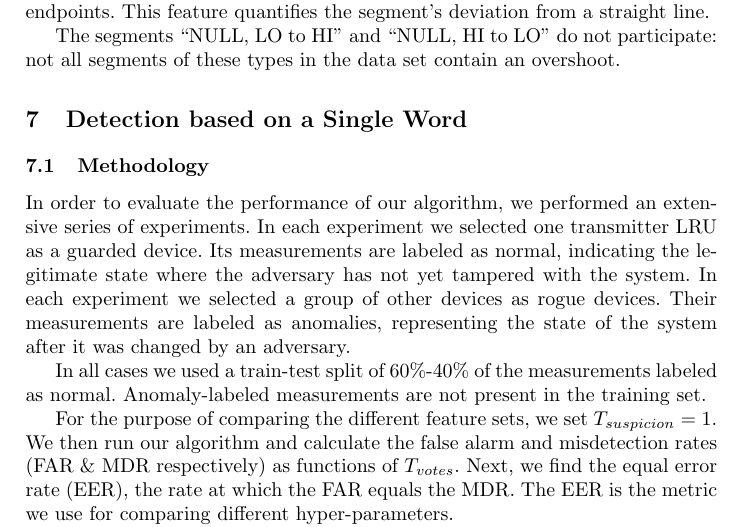
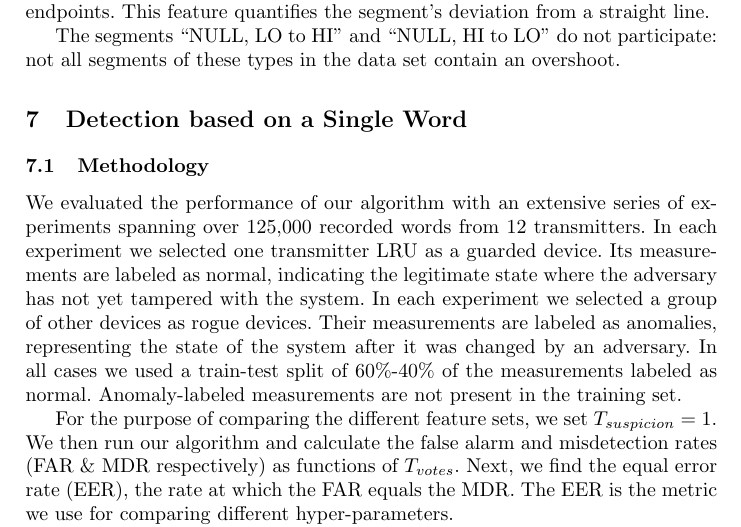
Before and after one commit to gmnimrod/HW_fingerprinting_ARINC429_latex, a LaTeX thesis (main.tex): part of page 10 of 21, cut so that both start at the same text. Compiled offline with pdfLaTeX.

Commit message:
More details about "extensive series of experiments".

```diff
--- a/main.tex
+++ b/main.tex
@@ -451,10 +451,7 @@
 
 \level{Detection based on a Single Word} \label{PerformanceEvaluationSingleWord}
 \sublevel{Methodology} \label{Methodology}
-  In order to evaluate the performance of our algorithm, we performed an extensive series of experiments. In each experiment we selected one transmitter LRU as a guarded device. Its measurements are labeled as normal, indicating the legitimate state where the adversary has not yet tampered with the system. In each experiment we selected a group of other devices as rogue devices. Their measurements are labeled as anomalies, representing the state of the system after it was changed by an adversary.
-
-  % [NGM]
-  In all cases we used a train-test split of 60\%-40\% of the measurements labeled as normal. Anomaly-labeled measurements are not present in the training set.
+  We evaluated the performance of our algorithm with an extensive series of experiments spanning over 125,000 recorded words from 12 transmitters. In each experiment we selected one transmitter LRU as a guarded device. Its measurements are labeled as normal, indicating the legitimate state where the adversary has not yet tampered with the system. In each experiment we selected a group of other devices as rogue devices. Their measurements are labeled as anomalies, representing the state of the system after it was changed by an adversary. In all cases we used a train-test split of 60\%-40\% of the measurements labeled as normal. Anomaly-labeled measurements are not present in the training set.
   %The measurements labeled as anomalies are not present in the training set.
 
   For the purpose of comparing the different feature sets, we set $T_{suspicion} = 1$. We then run our algorithm and calculate the false alarm and misdetection rates (FAR \& MDR respectively) as functions of $T_{votes}$. Next, we find the equal error rate (EER), the rate at which the FAR equals the MDR. The EER is the metric we use for comparing different hyper-parameters.
```
